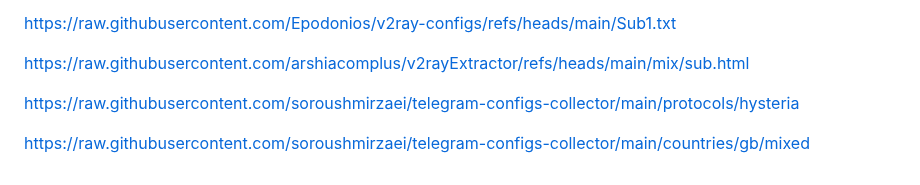
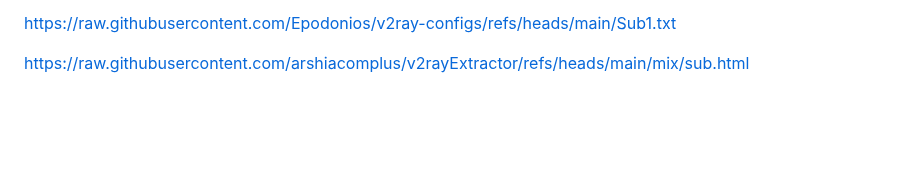
Before and after one commit to alireza-rasouli/VPN, a Markdown page: README.md, the part around the change. Rendered like a GitHub page; blank space fills up the shorter version.

```diff
--- a/README.md
+++ b/README.md
@@ -56,7 +56,3 @@ https://raw.githubusercontent.com/4n0nymou3/multi-proxy-config-fetcher/refs/head
 https://raw.githubusercontent.com/Epodonios/v2ray-configs/refs/heads/main/Sub1.txt
 
 https://raw.githubusercontent.com/arshiacomplus/v2rayExtractor/refs/heads/main/mix/sub.html
-
-https://raw.githubusercontent.com/soroushmirzaei/telegram-configs-collector/main/protocols/hysteria
-
-https://raw.githubusercontent.com/soroushmirzaei/telegram-configs-collector/main/countries/gb/mixed
```
